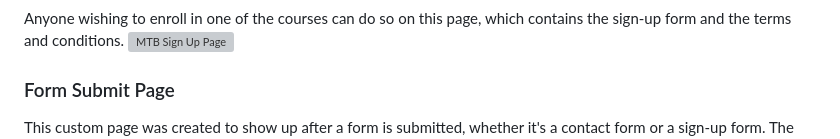
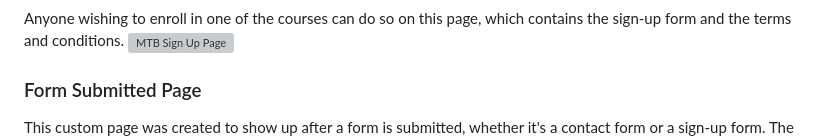
Before and after one commit to enniovilla/project-1-ci, a Markdown page: README.md, the part around the change printed below. Drawn GitHub-style; grey boxes are pictures that could not be loaded.

Commit message:
Change submit to submitted

```diff
--- a/README.md
+++ b/README.md
@@ -152,6 +152,6 @@ There is a contact form and the school's Google Maps location so that the user c
 Anyone wishing to enroll in one of the courses can do so on this page, which contains the sign-up form and the terms and conditions.
 ![MTB Sign Up Page](documentation/signup-page.gif)
 
-### Form Submit Page
+### Form Submitted Page
 
 This custom page was created to show up after a form is submitted, whether it's a contact form or a sign-up form. The user cannot access it from the navigation bar.
```
Also changed, not shown: other parts of README.md (+1 -1 lines), TESTING.md (+5 -3 lines), documentation/lighthouse/desktop-form-submitted.png (renamed from documentation/lighthouse/desktop-form-submit.png), documentation/lighthouse/mobile-form-submitted.png (renamed from documentation/lighthouse/mobile-form-submit.png), 2 other files.
